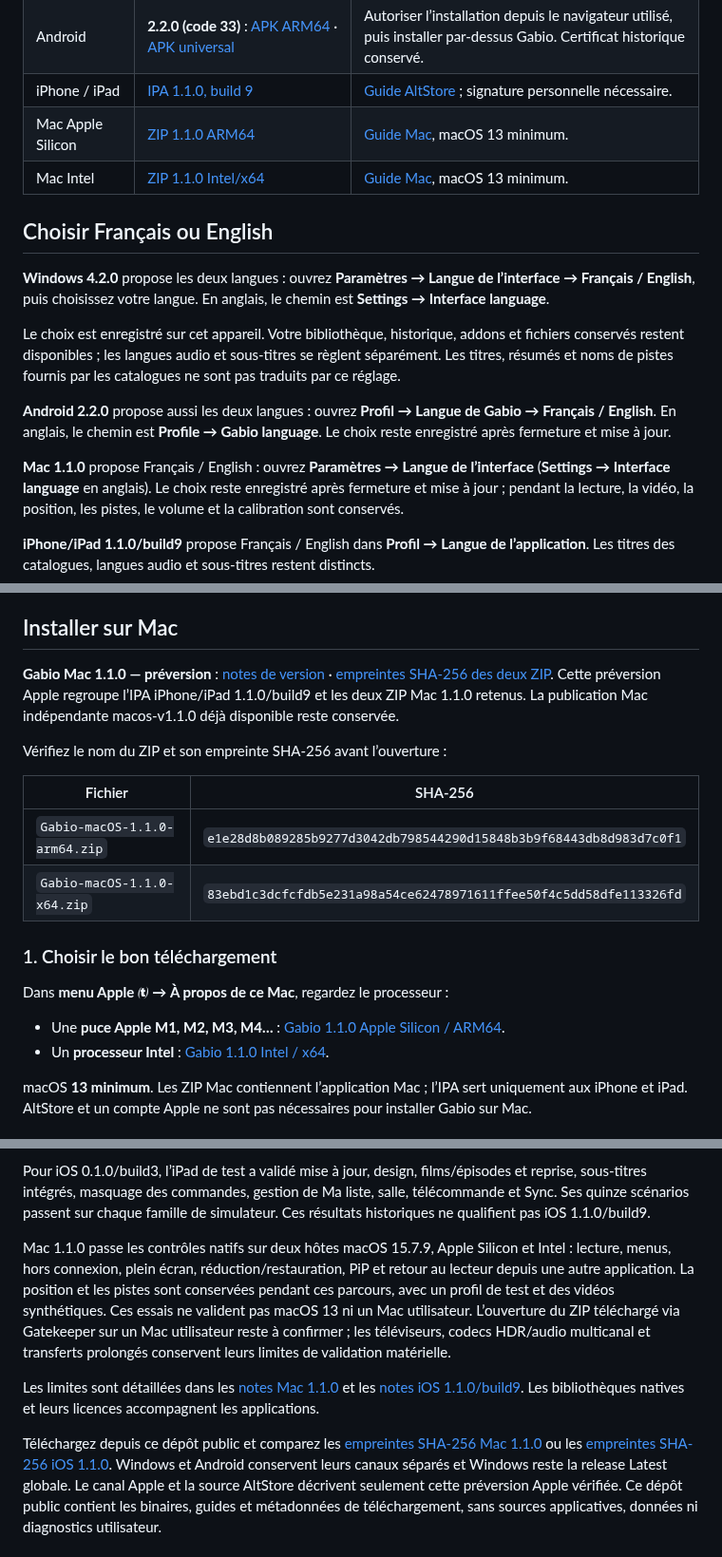
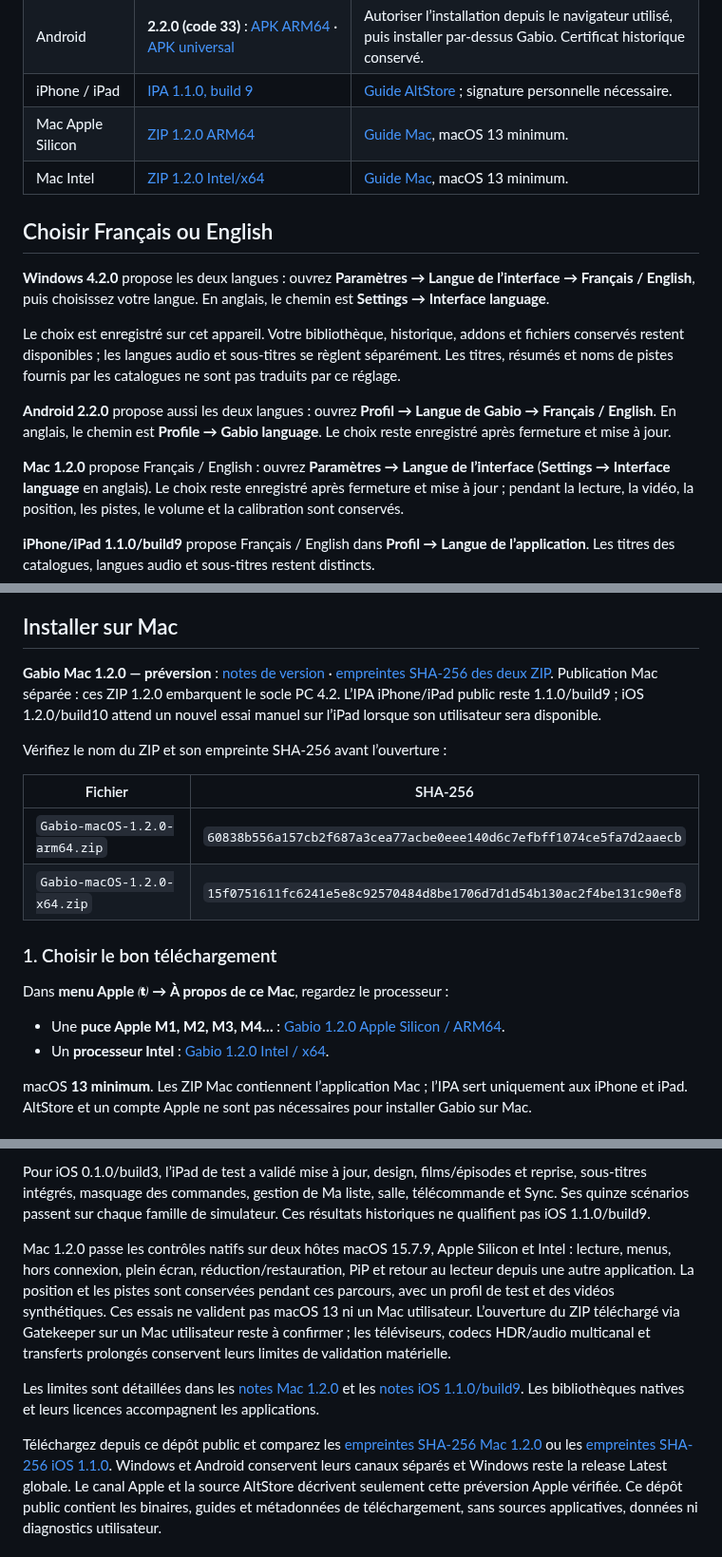
Before and after one commit to GabGaabS/gabio-release, a Markdown page: README.md, 3 parts joined by grey strips. Shown at 95% size. Drawn GitHub-style.

```diff
--- a/README.md
+++ b/README.md
@@ -33,8 +33,8 @@ Un seul IPA convient à l’iPhone et à l’iPad, à partir d’iOS/iPadOS 17.0
 | Windows | **4.2.0** : [EXE Windows 64 bits](https://github.com/GabGaabS/gabio-release/releases/download/v4.2.0/Gabio-Setup-4.2.0.exe) · [Dernière version stable](https://github.com/GabGaabS/gabio-release/releases/latest) | Ouvrir l’installateur ; conserver l’installation existante pour une mise à jour. Installateur actuellement non signé. |
 | Android | **2.2.0 (code 33)** : [APK ARM64](https://github.com/GabGaabS/gabio-release/releases/download/android-v2.2.0/Gabio-Android-2.2.0-arm64-v8a.apk) · [APK universal](https://github.com/GabGaabS/gabio-release/releases/download/android-v2.2.0/Gabio-Android-2.2.0-universal.apk) | Autoriser l’installation depuis le navigateur utilisé, puis installer par-dessus Gabio. Certificat historique conservé. |
 | iPhone / iPad | [IPA 1.1.0, build 9](https://github.com/GabGaabS/gabio-release/releases/download/apple-v1.1.0/Gabio-iOS-1.1.0-unsigned.ipa) | [Guide AltStore](#installer-sur-iphone-ou-ipad) ; signature personnelle nécessaire. |
-| Mac Apple Silicon | [ZIP 1.1.0 ARM64](https://github.com/GabGaabS/gabio-release/releases/download/apple-v1.1.0/Gabio-macOS-1.1.0-arm64.zip) | [Guide Mac](#installer-sur-mac), macOS 13 minimum. |
-| Mac Intel | [ZIP 1.1.0 Intel/x64](https://github.com/GabGaabS/gabio-release/releases/download/apple-v1.1.0/Gabio-macOS-1.1.0-x64.zip) | [Guide Mac](#installer-sur-mac), macOS 13 minimum. |
+| Mac Apple Silicon | [ZIP 1.2.0 ARM64](https://github.com/GabGaabS/gabio-release/releases/download/macos-v1.2.0/Gabio-macOS-1.2.0-arm64.zip) | [Guide Mac](#installer-sur-mac), macOS 13 minimum. |
+| Mac Intel | [ZIP 1.2.0 Intel/x64](https://github.com/GabGaabS/gabio-release/releases/download/macos-v1.2.0/Gabio-macOS-1.2.0-x64.zip) | [Guide Mac](#installer-sur-mac), macOS 13 minimum. |
 
 ## Choisir Français ou English
 
@@ -51,7 +51,7 @@ par les catalogues ne sont pas traduits par ce réglage.
 de Gabio → Français / English**. En anglais, le chemin est **Profile → Gabio
 language**. Le choix reste enregistré après fermeture et mise à jour.
 
-**Mac 1.1.0** propose Français / English : ouvrez **Paramètres → Langue de
+**Mac 1.2.0** propose Français / English : ouvrez **Paramètres → Langue de
 l’interface** (**Settings → Interface language** en anglais). Le choix reste
 enregistré après fermeture et mise à jour ; pendant la lecture, la vidéo,
 la position, les pistes, le volume et la calibration sont conservés.
@@ -385,24 +385,24 @@ les téléchargements en gardant l'app ouverte.
 
 ## Installer sur Mac
 
-**Gabio Mac 1.1.0 — préversion** : [notes de version](https://github.com/GabGaabS/gabio-release/releases/tag/apple-v1.1.0) ·
-[empreintes SHA-256 des deux ZIP](https://github.com/GabGaabS/gabio-release/releases/download/apple-v1.1.0/SHA256SUMS-Apple.txt).
-Cette préversion Apple regroupe l’IPA iPhone/iPad 1.1.0/build9 et les deux ZIP Mac 1.1.0 retenus. La publication Mac indépendante macos-v1.1.0 déjà disponible reste conservée.
+**Gabio Mac 1.2.0 — préversion** : [notes de version](https://github.com/GabGaabS/gabio-release/releases/tag/macos-v1.2.0) ·
+[empreintes SHA-256 des deux ZIP](https://github.com/GabGaabS/gabio-release/releases/download/macos-v1.2.0/SHA256SUMS-macOS.txt).
+Publication Mac séparée : ces ZIP 1.2.0 embarquent le socle PC 4.2. L’IPA iPhone/iPad public reste 1.1.0/build9 ; iOS 1.2.0/build10 attend un nouvel essai manuel sur l’iPad lorsque son utilisateur sera disponible.
 
 Vérifiez le nom du ZIP et son empreinte SHA-256 avant l’ouverture :
 
 | Fichier | SHA-256 |
 | --- | --- |
-| `Gabio-macOS-1.1.0-arm64.zip` | `e1e28d8b089285b9277d3042db798544290d15848b3b9f68443db8d983d7c0f1` |
-| `Gabio-macOS-1.1.0-x64.zip` | `83ebd1c3dcfcfdb5e231a98a54ce62478971611ffee50f4c5dd58dfe113326fd` |
+| `Gabio-macOS-1.2.0-arm64.zip` | `60838b556a157cb2f687a3cea77acbe0eee140d6c7efbff1074ce5fa7d2aaecb` |
+| `Gabio-macOS-1.2.0-x64.zip` | `15f0751611fc6241e5e8c92570484d8be1706d7d1d54b130ac2f4be131c90ef8` |
 
 
 ### 1. Choisir le bon téléchargement
 
 Dans **menu Apple  → À propos de ce Mac**, regardez le processeur :
 
-- Une **puce Apple M1, M2, M3, M4…** : [Gabio 1.1.0 Apple Silicon / ARM64](https://github.com/GabGaabS/gabio-release/releases/download/apple-v1.1.0/Gabio-macOS-1.1.0-arm64.zip).
-- Un **processeur Intel** : [Gabio 1.1.0 Intel / x64](https://github.com/GabGaabS/gabio-release/releases/download/apple-v1.1.0/Gabio-macOS-1.1.0-x64.zip).
+- Une **puce Apple M1, M2, M3, M4…** : [Gabio 1.2.0 Apple Silicon / ARM64](https://github.com/GabGaabS/gabio-release/releases/download/macos-v1.2.0/Gabio-macOS-1.2.0-arm64.zip).
+- Un **processeur Intel** : [Gabio 1.2.0 Intel / x64](https://github.com/GabGaabS/gabio-release/releases/download/macos-v1.2.0/Gabio-macOS-1.2.0-x64.zip).
 
 macOS **13 minimum**. Les ZIP Mac contiennent l’application Mac ; l’IPA sert
 uniquement aux iPhone et iPad. AltStore et un compte Apple ne sont pas nécessaires
@@ -511,7 +521,7 @@ et reprise, sous-titres intégrés, masquage des commandes, gestion de Ma liste,
 salle, télécommande et Sync. Ses quinze scénarios passent sur chaque famille
 de simulateur. Ces résultats historiques ne qualifient pas iOS 1.1.0/build9.
 
-Mac 1.1.0 passe les contrôles natifs sur deux hôtes macOS 15.7.9, Apple Silicon
+Mac 1.2.0 passe les contrôles natifs sur deux hôtes macOS 15.7.9, Apple Silicon
 et Intel : lecture, menus, hors connexion, plein écran, réduction/restauration,
 PiP et retour au lecteur depuis une autre application. La position et les pistes
 sont conservées pendant ces parcours, avec un profil de test et des vidéos
@@ -520,11 +530,11 @@ L’ouverture du ZIP téléchargé via Gatekeeper sur un Mac utilisateur reste
 confirmer ; les téléviseurs, codecs HDR/audio multicanal et transferts prolongés
 conservent leurs limites de validation matérielle.
 
-Les limites sont détaillées dans les [notes Mac 1.1.0](https://github.com/GabGaabS/gabio-release/releases/tag/apple-v1.1.0) et les
+Les limites sont détaillées dans les [notes Mac 1.2.0](https://github.com/GabGaabS/gabio-release/releases/tag/macos-v1.2.0) et les
 [notes iOS 1.1.0/build9](https://github.com/GabGaabS/gabio-release/releases/tag/apple-v1.1.0). Les bibliothèques natives
 et leurs licences accompagnent les applications.
 
 Téléchargez depuis ce dépôt public et comparez les
-[empreintes SHA-256 Mac 1.1.0](https://github.com/GabGaabS/gabio-release/releases/download/apple-v1.1.0/SHA256SUMS-Apple.txt) ou les
+[empreintes SHA-256 Mac 1.2.0](https://github.com/GabGaabS/gabio-release/releases/download/macos-v1.2.0/SHA256SUMS-macOS.txt) ou les
 [empreintes SHA-256 iOS 1.1.0](https://github.com/GabGaabS/gabio-release/releases/download/apple-v1.1.0/SHA256SUMS-Apple.txt).
 Windows et Android conservent leurs canaux séparés et Windows reste la release Latest globale. Le canal Apple et la source AltStore décrivent seulement cette préversion Apple vérifiée. Ce dépôt public contient les binaires, guides et métadonnées de téléchargement, sans sources applicatives, données ni diagnostics utilisateur.
```
Also changed, not shown: other parts of README.md (+14 -4 lines), README.en.md (+27 -17 lines), assets/install/macos-watched-en.png (added), assets/install/macos-watched-fr.png (added).
